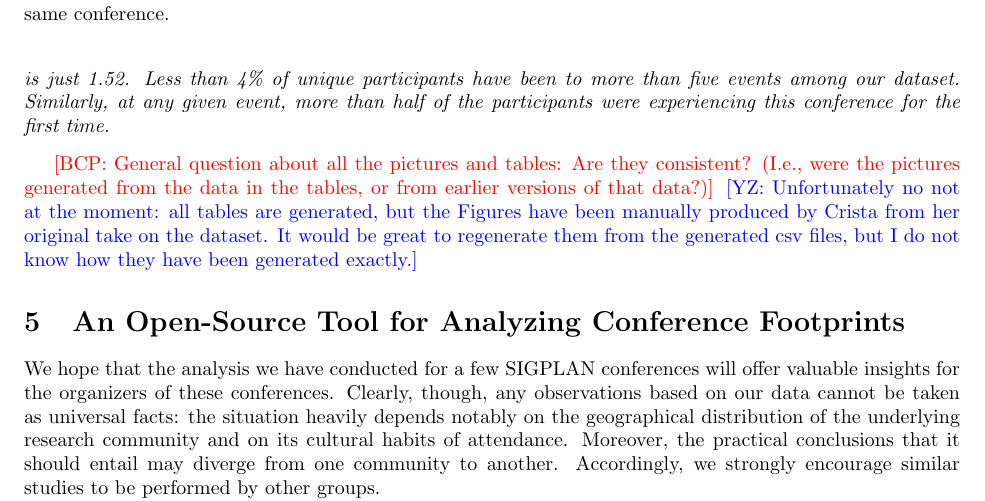
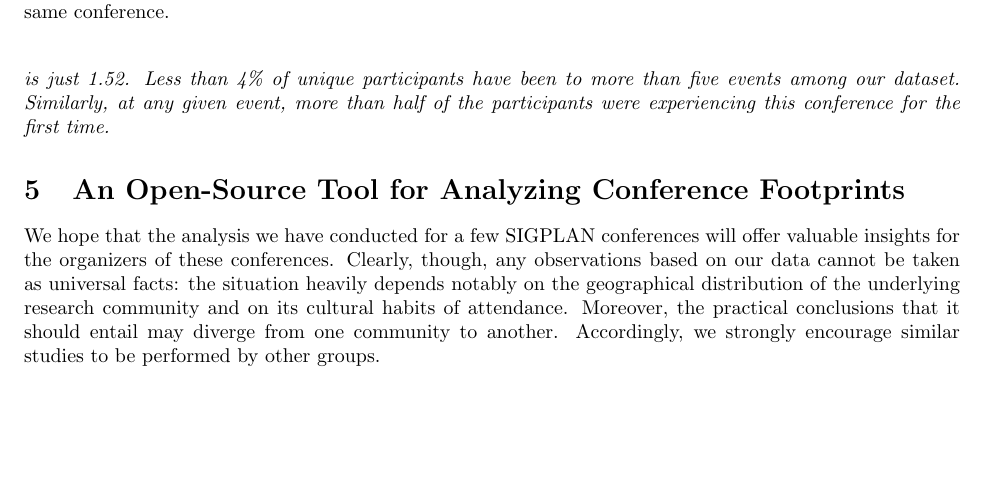
Before and after one commit to YaZko/sigplan-carbon-analysis, a LaTeX paper (paper/sigplan_climate/main.tex, which reads paper/sigplan_climate/community.tex): part of page 13 of 15, cut so that both start at the same text, the shorter picture padded with empty space. Compiled offline with pdfLaTeX.

Commit message:
Dead ref and solved comment

```diff
--- a/paper/sigplan_climate/community.tex
+++ b/paper/sigplan_climate/community.tex
@@ -544,12 +544,3 @@ more than half of the participants were experiencing this conference for the
 first time.
 \label{obs:old-timers}
 \end{obs}
-
-
-\bcp{General question about all the pictures and tables: Are they
-  consistent? (I.e., were the pictures generated from the data in the
-  tables, or from earlier versions of that data?)}
-\yz{Unfortunately no not at the moment: all tables are generated, but the
-  Figures have been manually produced by Crista from her original take on
-  the dataset. It would be great to regenerate them from the generated csv
-  files, but I do not know how they have been generated exactly.}
```
Also changed, not shown: paper/sigplan_climate/software.tex (+3 -4 lines).
